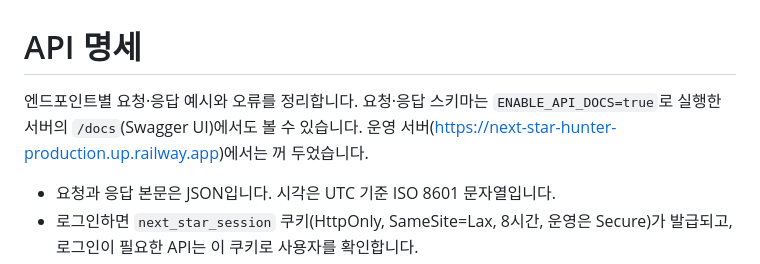
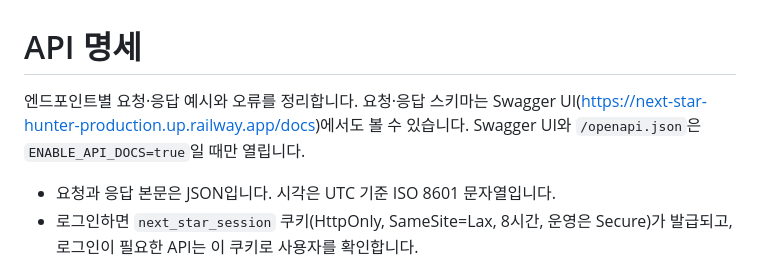
Before and after one commit to innurhap28/Next-Star-Hunter.bot, a Markdown page: docs/API.md, the part around the change. GitHub-like rendering.

```diff
--- a/docs/API.md
+++ b/docs/API.md
@@ -1,6 +1,6 @@
 # API 명세
 
-엔드포인트별 요청·응답 예시와 오류를 정리합니다. 요청·응답 스키마는 `ENABLE_API_DOCS=true`로 실행한 서버의 `/docs`(Swagger UI)에서도 볼 수 있습니다. 운영 서버(https://next-star-hunter-production.up.railway.app)에서는 꺼 두었습니다.
+엔드포인트별 요청·응답 예시와 오류를 정리합니다. 요청·응답 스키마는 Swagger UI(https://next-star-hunter-production.up.railway.app/docs)에서도 볼 수 있습니다. Swagger UI와 `/openapi.json`은 `ENABLE_API_DOCS=true`일 때만 열립니다.
 
 - 요청과 응답 본문은 JSON입니다. 시각은 UTC 기준 ISO 8601 문자열입니다.
 - 로그인하면 `next_star_session` 쿠키(HttpOnly, SameSite=Lax, 8시간, 운영은 Secure)가 발급되고, 로그인이 필요한 API는 이 쿠키로 사용자를 확인합니다.
```
Also changed, not shown: README.md (+2 -2 lines), docs/DEPLOY.md (+1 -1 lines).
